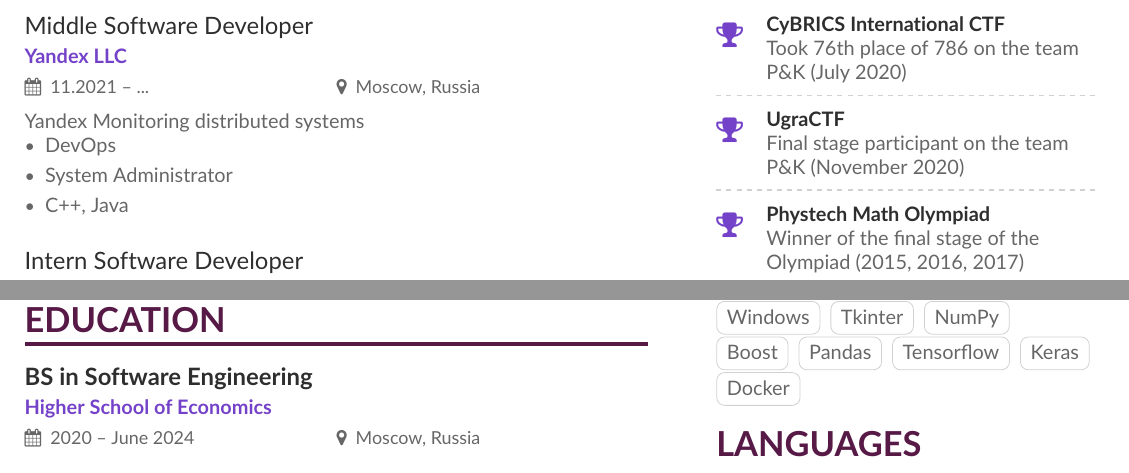
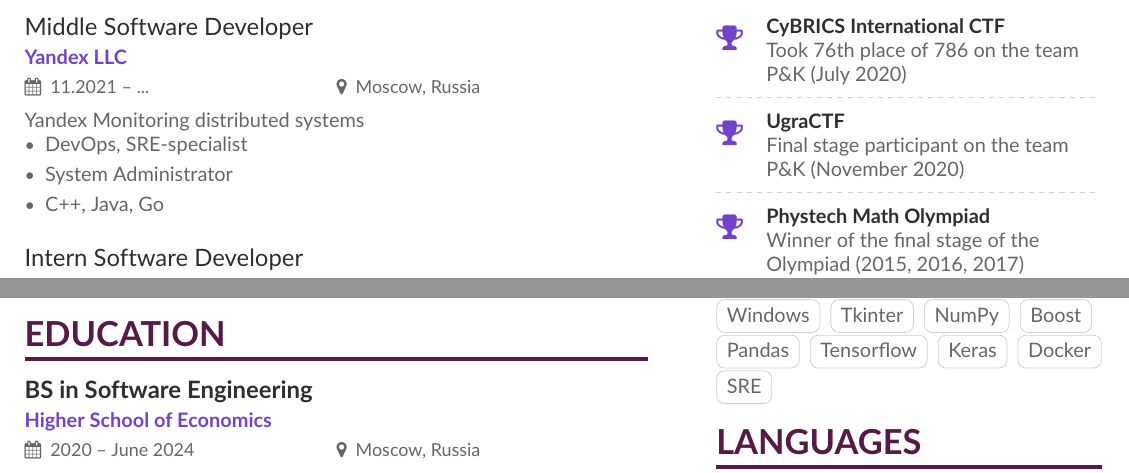
Before and after one commit to ale110i/CV, a LaTeX CV (src/main.tex, which reads src/page1sidebar.tex): two parts of the page, joined at a grey line, cut so that both start at the same text. Compiled offline with pdfLaTeX.

Commit message:
links && experience update

```diff
--- a/src/main.tex
+++ b/src/main.tex
@@ -96,9 +96,9 @@
 \cvevent{Middle Software Developer}{\href{https://yandex.com/company}{Yandex LLC}}{11.2021 -- ...}{Moscow, Russia}
 Yandex Monitoring distributed systems
 \begin{itemize}
-    \item DevOps
+    \item DevOps, SRE-specialist
     \item System Administrator
-    \item C++, Java
+    \item C++, Java, Go
 \end{itemize}
 \bigskip
 
--- a/src/page1sidebar.tex
+++ b/src/page1sidebar.tex
@@ -37,6 +37,7 @@
 \cvtag{Tensorflow}
 \cvtag{Keras}
 \cvtag{Docker}
+\cvtag{SRE}
 
 \cvsection{Languages}
 
```
Also changed, not shown: src/main.tex (3 more changed lines).
